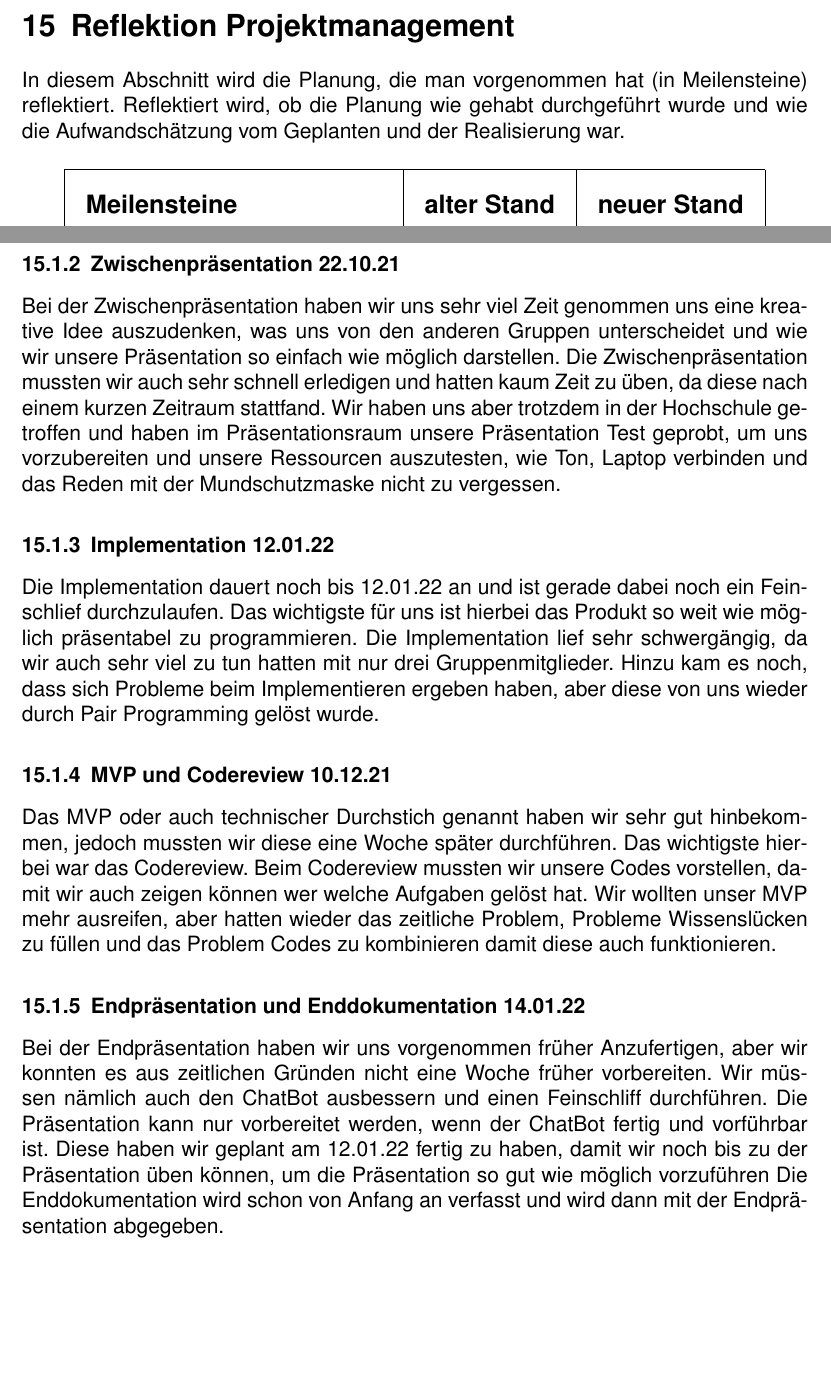
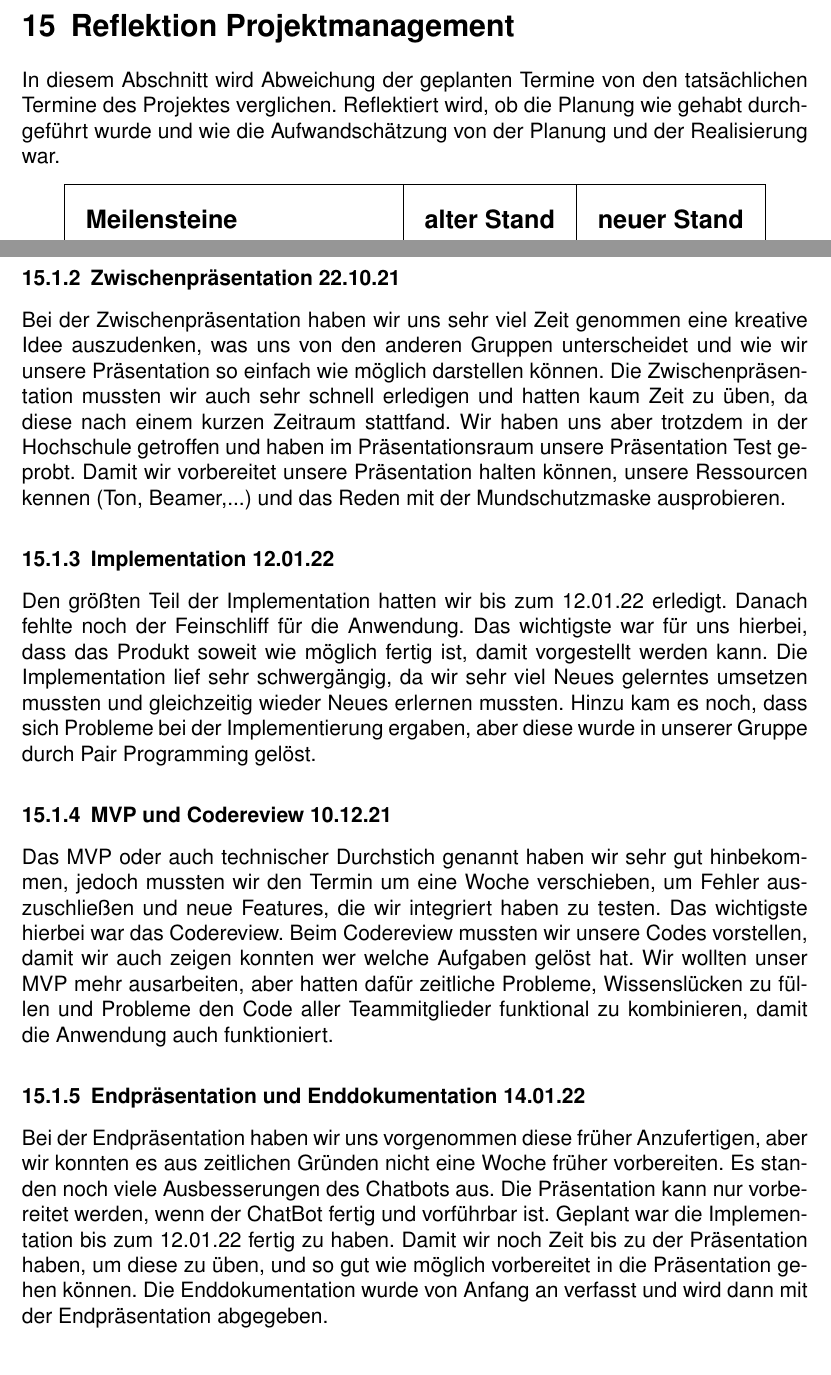
Before and after one commit to ralfze/questMe, a LaTeX document (dokumentation/Doku.tex, which reads dokumentation/reflection_projectmanagement/reflection_projectmanagement.tex): two parts of pages 81 and 82 of 130, joined at a grey line, cut so that both start at the same text. Compiled offline with pdfLaTeX.

Commit message:
Change Parts of reflection #123

```diff
--- a/dokumentation/reflection_projectmanagement/reflection_projectmanagement.tex
+++ b/dokumentation/reflection_projectmanagement/reflection_projectmanagement.tex
@@ -1,8 +1,7 @@
 \section{Reflektion Projektmanagement}
-In diesem Abschnitt wird die Planung, die man vorgenommen hat
-(in Meilensteine) reflektiert.
+In diesem Abschnitt wird Abweichung der geplanten Termine von den tatsächlichen Termine des Projektes verglichen.
 Reflektiert wird, ob die Planung wie gehabt durchgeführt wurde und
-wie die Aufwandschätzung vom Geplanten und der Realisierung war.
+wie die Aufwandschätzung von der Planung und der Realisierung war.
 
 
 \begin{table}[H]
@@ -142,25 +142,30 @@ Dies hat uns dann noch mehr Zeit gekostet als erwartet und wir sind auf kontinui
 
 \subsubsection{Zwischenpräsentation 22.10.21}
-Bei der Zwischenpräsentation haben wir uns sehr viel Zeit genommen uns eine kreative Idee auszudenken,
-was uns von den anderen Gruppen unterscheidet und wie wir unsere Präsentation so einfach wie möglich darstellen.
+Bei der Zwischenpräsentation haben wir uns sehr viel Zeit genommen eine kreative Idee auszudenken,
+was uns von den anderen Gruppen unterscheidet und wie wir unsere Präsentation so einfach wie möglich darstellen können.
 Die Zwischenpräsentation mussten wir auch sehr schnell erledigen und hatten kaum Zeit zu üben, da diese nach einem kurzen Zeitraum stattfand.
-Wir haben uns aber trotzdem in der Hochschule getroffen und haben im Präsentationsraum unsere Präsentation Test geprobt,
-um uns vorzubereiten und unsere Ressourcen auszutesten, wie Ton, Laptop verbinden und das Reden mit der Mundschutzmaske nicht zu vergessen.
+Wir haben uns aber trotzdem in der Hochschule getroffen und haben im Präsentationsraum unsere Präsentation Test geprobt.
+Damit wir vorbereitet unsere Präsentation halten können, unsere Ressourcen kennen (Ton, Beamer,...) und das Reden mit der Mundschutzmaske ausprobieren.
 
 \subsubsection{Implementation 12.01.22}
-Die Implementation dauert noch bis 12.01.22 an und ist gerade dabei noch ein Feinschlief durchzulaufen.
-Das wichtigste für uns ist hierbei das Produkt so weit wie möglich präsentabel zu programmieren.
-Die Implementation lief sehr schwergängig, da wir auch sehr viel zu tun hatten mit nur drei Gruppenmitglieder.
-Hinzu kam es noch, dass sich Probleme beim Implementieren ergeben haben, aber diese von uns wieder durch Pair Programming gelöst wurde.
+Den größten Teil der Implementation hatten wir bis zum 12.01.22 erledigt.
+Danach fehlte noch der Feinschliff für die Anwendung.
+Das wichtigste war für uns hierbei, dass das Produkt soweit wie möglich fertig ist, damit vorgestellt werden kann.
+Die Implementation lief sehr schwergängig, da wir sehr viel Neues gelerntes umsetzen mussten und gleichzeitig wieder Neues erlernen mussten.
+Hinzu kam es noch, dass sich Probleme bei der Implementierung ergaben, aber diese wurde in unserer Gruppe durch Pair Programming gelöst.
 
 \subsubsection{MVP und Codereview 10.12.21}
-Das MVP oder auch technischer Durchstich genannt haben wir sehr gut hinbekommen, jedoch mussten wir diese eine Woche später durchführen.
-Das wichtigste hierbei war das Codereview. Beim Codereview mussten wir unsere Codes vorstellen, damit wir auch zeigen können wer welche Aufgaben gelöst hat.
-Wir wollten unser MVP mehr ausreifen, aber hatten wieder das zeitliche Problem, Probleme Wissenslücken zu füllen und das Problem Codes zu kombinieren damit diese auch funktionieren.
+Das MVP oder auch technischer Durchstich genannt haben wir sehr gut hinbekommen, jedoch mussten wir den Termin um eine Woche verschieben,
+um Fehler auszuschließen und neue Features, die wir integriert haben zu testen.
+Das wichtigste hierbei war das Codereview. Beim Codereview mussten wir unsere Codes vorstellen, damit wir auch zeigen konnten wer welche Aufgaben gelöst hat.
+Wir wollten unser MVP mehr ausarbeiten, aber hatten dafür zeitliche Probleme, Wissenslücken zu füllen und
+Probleme den Code aller Teammitglieder funktional zu kombinieren, damit die Anwendung auch funktioniert.
 
 \subsubsection{Endpräsentation und Enddokumentation 14.01.22}
-Bei der Endpräsentation haben wir uns vorgenommen früher Anzufertigen, aber wir konnten es aus zeitlichen Gründen nicht eine Woche früher vorbereiten.
-Wir müssen nämlich auch den ChatBot ausbessern und einen Feinschliff durchführen. Die Präsentation kann nur vorbereitet werden, wenn der ChatBot fertig und vorführbar ist.
-Diese haben wir geplant am 12.01.22 fertig zu haben, damit wir noch bis zu der Präsentation üben können,
-um die Präsentation so gut wie möglich vorzuführen
-Die Enddokumentation wird schon von Anfang an verfasst und wird dann mit der Endpräsentation abgegeben.
+Bei der Endpräsentation haben wir uns vorgenommen diese früher Anzufertigen, aber wir konnten es aus zeitlichen Gründen nicht eine Woche früher vorbereiten.
+Es standen noch viele Ausbesserungen des Chatbots aus.
+Die Präsentation kann nur vorbereitet werden, wenn der ChatBot fertig und vorführbar ist.
+Geplant war die Implementation bis zum 12.01.22 fertig zu haben.
+Damit wir noch Zeit bis zu der Präsentation haben, um diese zu üben,
+und so gut wie möglich vorbereitet in die Präsentation gehen können.
+Die Enddokumentation wurde von Anfang an verfasst und wird dann mit der Endpräsentation abgegeben.
```
Also changed, not shown: dokumentation/reflection_projectmanagement/reflection_projectmanagement.tex (9 more changed lines).
